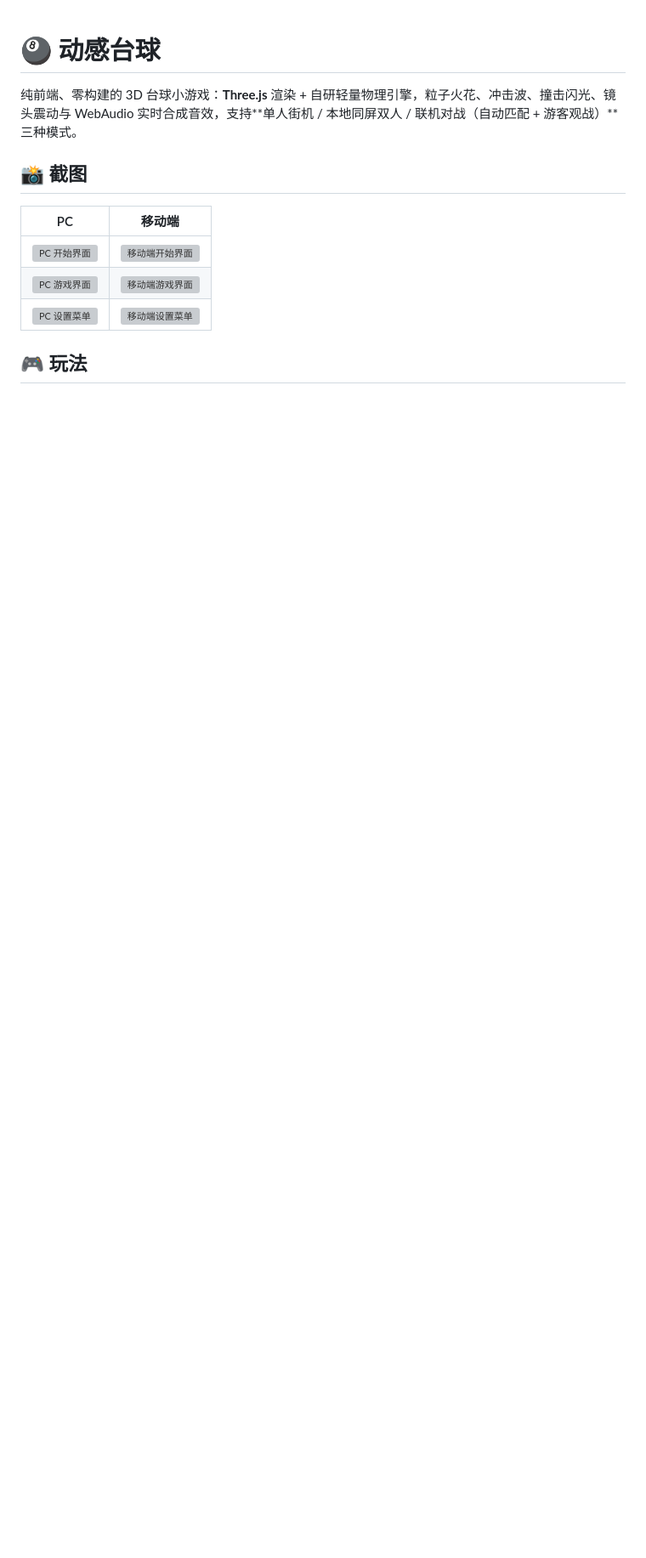
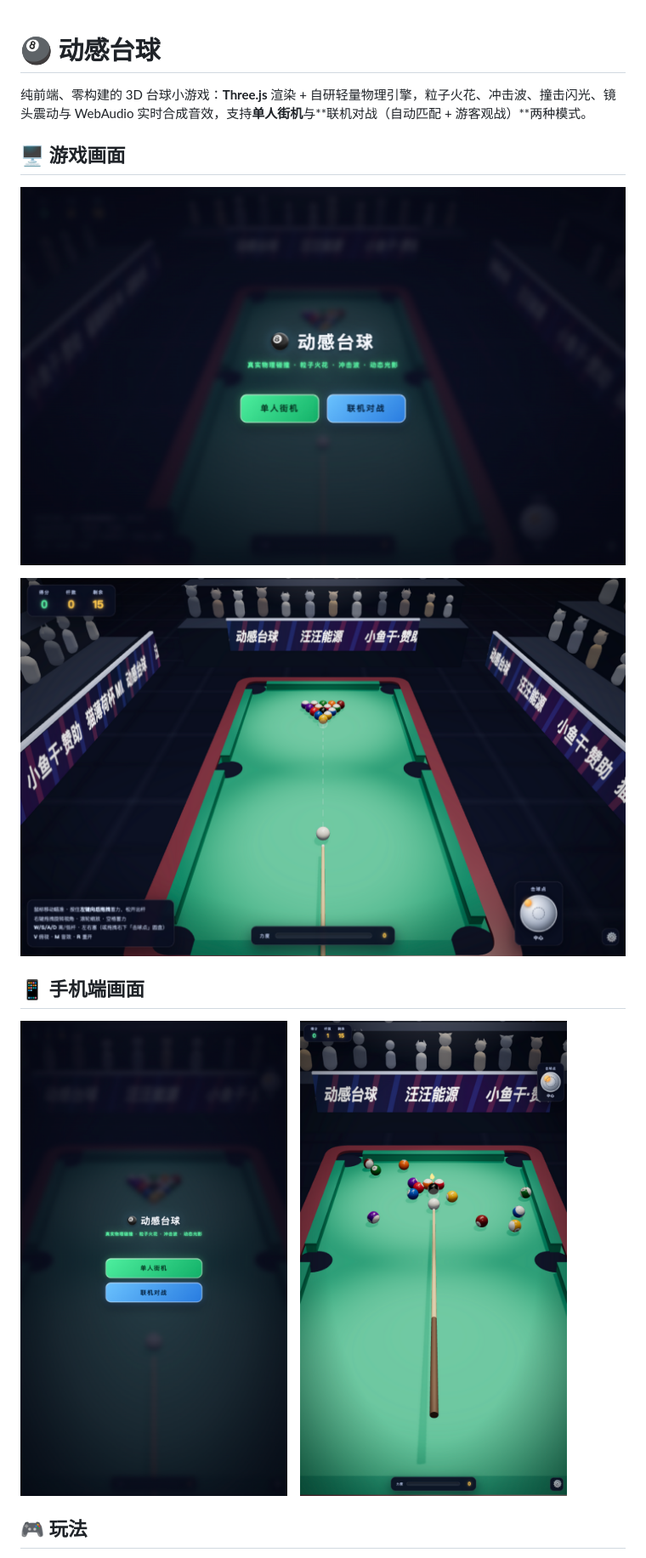
Before and after one commit to zhou-tao/billiards, a Markdown page: README.md, the part around one of its changes. Shown at 85% size. GitHub-like rendering; pictures changed too: public/screenshot-mobile-cover.png (added), public/screenshot-mobile-game.png (added), public/screenshot-pc-cover.png (added); blank space fills up the shorter version; grey boxes are pictures that could not be loaded.

Commit message:
docs: README 重构与高清截图

```diff
--- a/README.md
+++ b/README.md
@@ -1,14 +1,16 @@
 # 🎱 动感台球
 
-纯前端、零构建的 3D 台球小游戏：**Three.js** 渲染 + 自研轻量物理引擎，粒子火花、冲击波、撞击闪光、镜头震动与 WebAudio 实时合成音效，支持**单人街机 / 本地同屏双人 / 联机对战（自动匹配 + 游客观战）**三种模式。
+纯前端、零构建的 3D 台球小游戏：**Three.js** 渲染 + 自研轻量物理引擎，粒子火花、冲击波、撞击闪光、镜头震动与 WebAudio 实时合成音效，支持**单人街机**与**联机对战（自动匹配 + 游客观战）**两种模式。
 
-## 📸 截图
+## 🖥️ 游戏画面
 
-| PC | 移动端 |
-| --- | --- |
-| ![PC 开始界面](_snapshots/neon-overlay-desktop.png) | ![移动端开始界面](_snapshots/neon-overlay-mobile.png) |
-| ![PC 游戏界面](_snapshots/neon-hud-desktop.png) | ![移动端游戏界面](_snapshots/neon-hud-tray-mobile.png) |
-| ![PC 设置菜单](_snapshots/neon-menu-desktop.png) | ![移动端设置菜单](_snapshots/neon-menu-mobile.png) |
+![PC 封面](public/screenshot-pc-cover.png)
+
+![PC 游戏画面](public/screenshot-pc-game.png)
+
+## 📱 手机端画面
+
+<img src="public/screenshot-mobile-cover.png" width="375" alt="移动端封面" /> &nbsp;&nbsp; <img src="public/screenshot-mobile-game.png" width="375" alt="移动端游戏画面" />
 
 ## 🎮 玩法
 
```
Also changed, not shown: other parts of README.md (+12 -33 lines).
